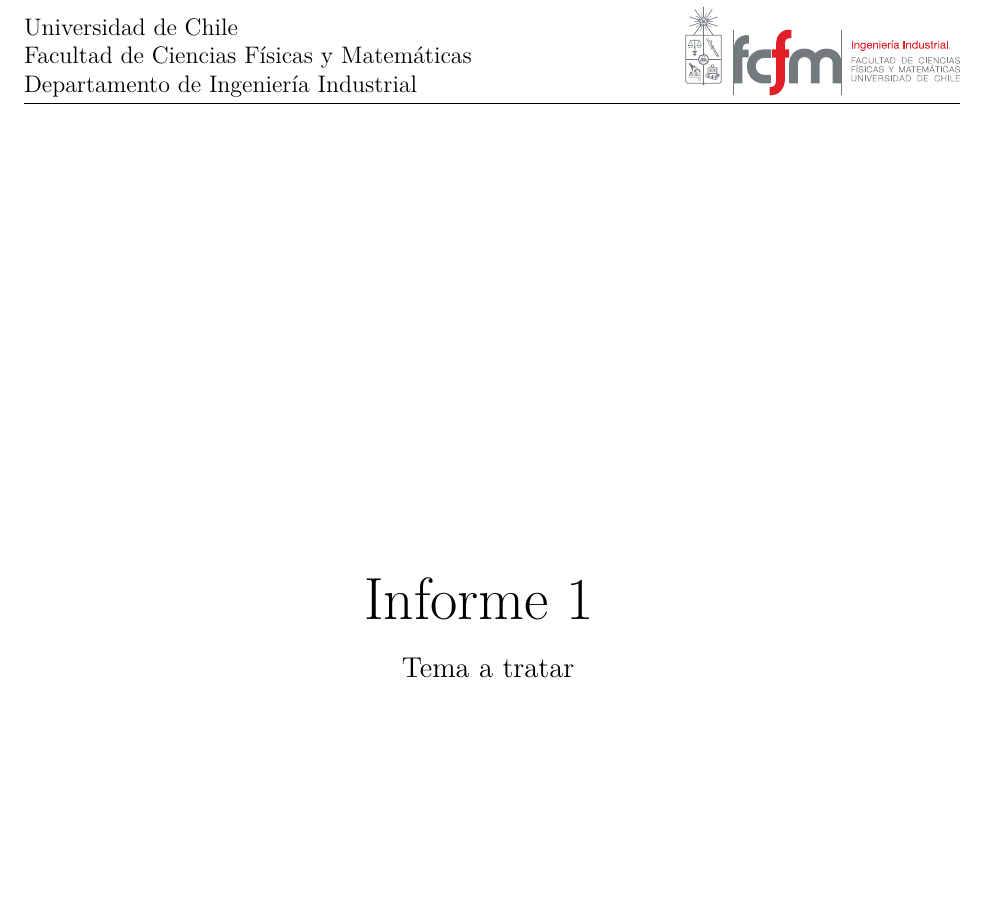
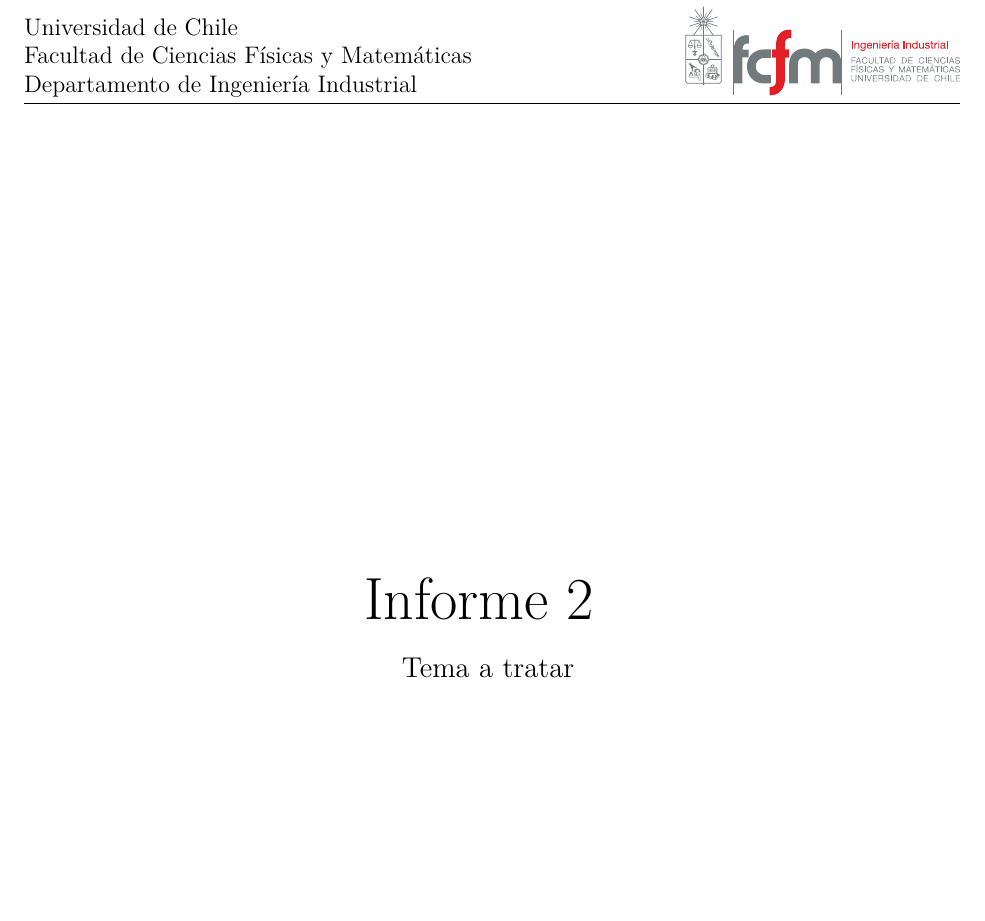
Before and after one commit to chlagos99/Informe-Avances, a LaTeX thesis (main.tex): part of page 1 of 11, cut so that both start at the same text. Compiled offline with pdfLaTeX; a missing font is replaced by an installed copy or a similar font; a LaTeX package or settings file that is missing is left out.

Commit message:
Descripción de los cambios

```diff
--- a/main.tex
+++ b/main.tex
@@ -16,7 +16,7 @@
 ]{article}
 
 % INFORMACIÓN DEL DOCUMENTO
-\def\documenttitle {Informe 1}
+\def\documenttitle {Informe 2}
 \def\documentsubtitle {}
 \def\documentsubject {Tema a tratar}
 
```
Also changed, not shown: 3 other files.
